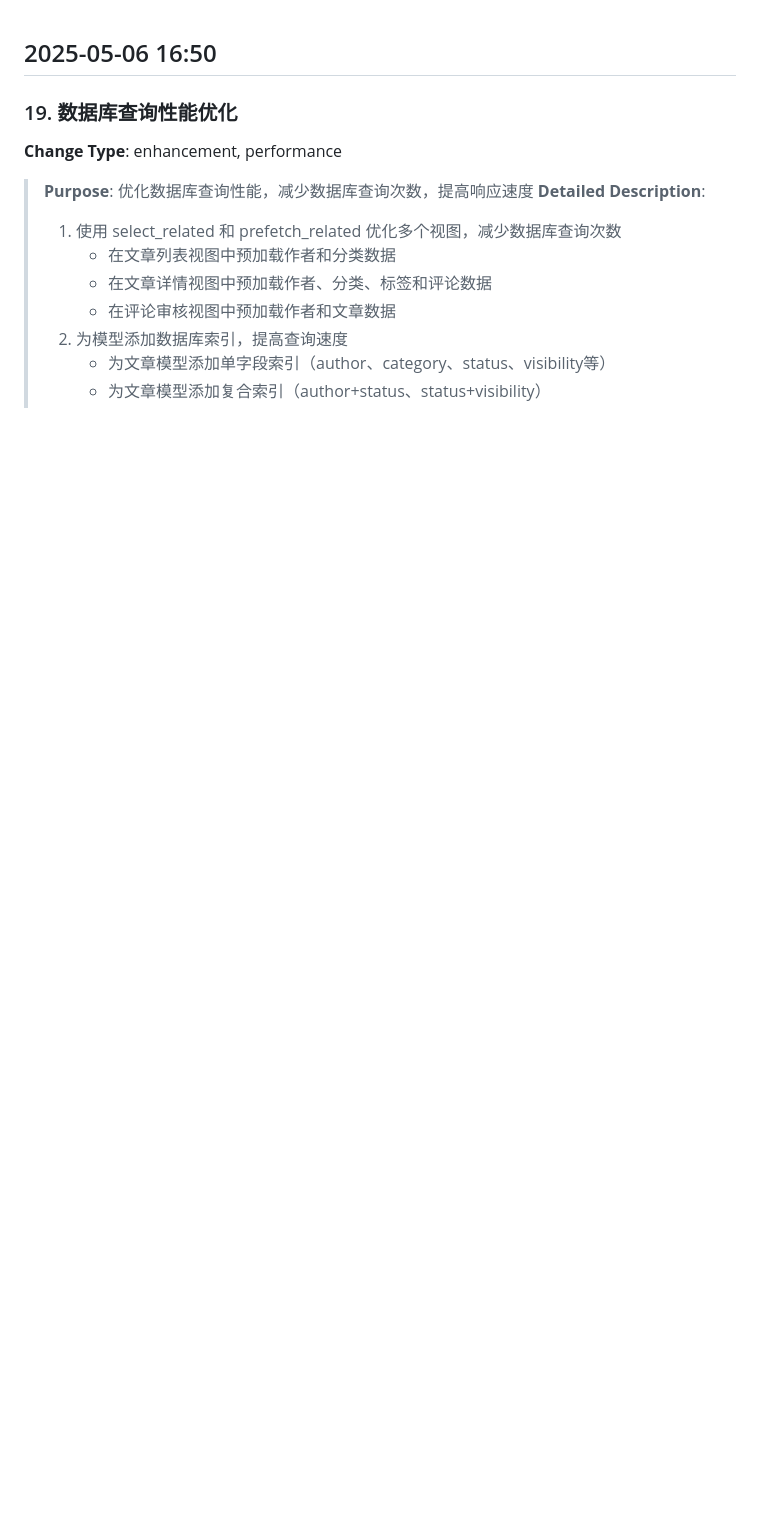
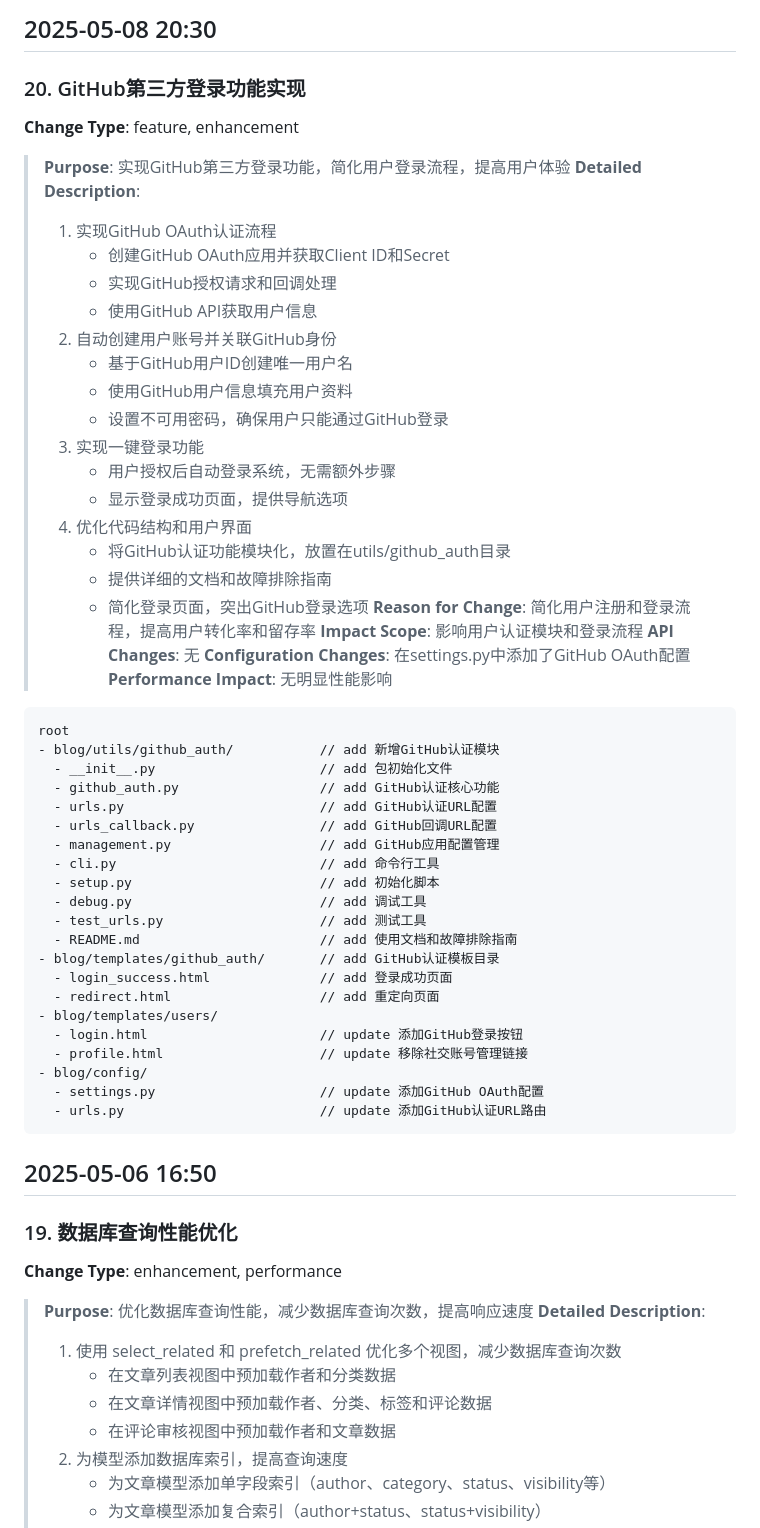
Before and after one commit to q1zero/Blog_OS, a Markdown page: .codelf/_changelog.md, the part around the change. GitHub-like rendering; blank space fills up the shorter version.

Commit message:
文档更新

````diff
--- a/.codelf/_changelog.md
+++ b/.codelf/_changelog.md
@@ -1,3 +1,57 @@
+## 2025-05-08 20:30
+
+### 20. GitHub第三方登录功能实现
+
+**Change Type**: feature, enhancement
+
+> **Purpose**: 实现GitHub第三方登录功能，简化用户登录流程，提高用户体验
+> **Detailed Description**:
+>
+> 1. 实现GitHub OAuth认证流程
+>    * 创建GitHub OAuth应用并获取Client ID和Secret
+>    * 实现GitHub授权请求和回调处理
+>    * 使用GitHub API获取用户信息
+> 2. 自动创建用户账号并关联GitHub身份
+>    * 基于GitHub用户ID创建唯一用户名
+>    * 使用GitHub用户信息填充用户资料
+>    * 设置不可用密码，确保用户只能通过GitHub登录
+> 3. 实现一键登录功能
+>    * 用户授权后自动登录系统，无需额外步骤
+>    * 显示登录成功页面，提供导航选项
+> 4. 优化代码结构和用户界面
+>    * 将GitHub认证功能模块化，放置在utils/github_auth目录
+>    * 提供详细的文档和故障排除指南
+>    * 简化登录页面，突出GitHub登录选项
+> **Reason for Change**: 简化用户注册和登录流程，提高用户转化率和留存率
+> **Impact Scope**: 影响用户认证模块和登录流程
+> **API Changes**: 无
+> **Configuration Changes**: 在settings.py中添加了GitHub OAuth配置
+> **Performance Impact**: 无明显性能影响
+
+   ```text
+   root
+   - blog/utils/github_auth/           // add 新增GitHub认证模块
+     - __init__.py                     // add 包初始化文件
+     - github_auth.py                  // add GitHub认证核心功能
+     - urls.py                         // add GitHub认证URL配置
+     - urls_callback.py                // add GitHub回调URL配置
+     - management.py                   // add GitHub应用配置管理
+     - cli.py                          // add 命令行工具
+     - setup.py                        // add 初始化脚本
+     - debug.py                        // add 调试工具
+     - test_urls.py                    // add 测试工具
+     - README.md                       // add 使用文档和故障排除指南
+   - blog/templates/github_auth/       // add GitHub认证模板目录
+     - login_success.html              // add 登录成功页面
+     - redirect.html                   // add 重定向页面
+   - blog/templates/users/
+     - login.html                      // update 添加GitHub登录按钮
+     - profile.html                    // update 移除社交账号管理链接
+   - blog/config/
+     - settings.py                     // update 添加GitHub OAuth配置
+     - urls.py                         // update 添加GitHub认证URL路由
+   ```
+
 ## 2025-05-06 16:50
 
 ### 19. 数据库查询性能优化
````
Also changed, not shown: .codelf/project.md (+12 -0 lines).
